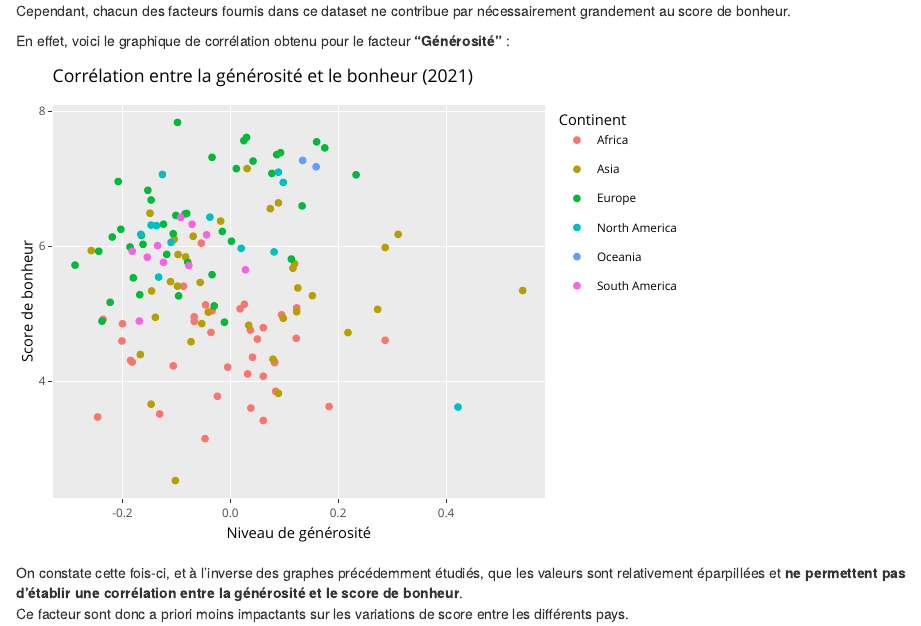
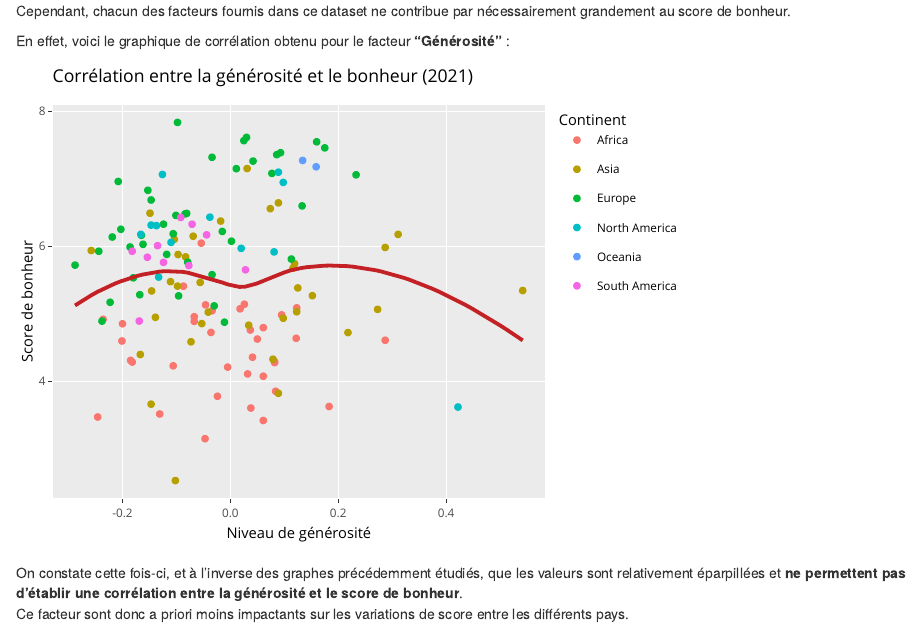
Before and after one commit to charlottesarter/world-happiness-report, an R Markdown document (Rapport.Rmd): the page in a window 1100 px wide, from 12400 px down. Rendered offline with R 4.5, knitr and Pandoc, with nearby package versions; drawn as R Markdown's standard HTML page in place of the format the file asks for; some code elsewhere in the file could not run offline; the gapminder table comes from the copy in Python's plotly package.

Commit message:
minor fixes

```diff
--- a/Rapport.Rmd
+++ b/Rapport.Rmd
@@ -793,12 +793,12 @@ generosity_correlation_graph <- data %>%
              y = Happiness_score,
              text = paste("Country: ", Country, "\n", "Rank: ", Happiness_rank))) +
   geom_point(aes(color = Continent)) +
-  #geom_smooth(inherit.aes = FALSE,
-              #aes(x = Generosity, y = Happiness_score),
-              #method = "lm",
-              #col = "#C42126",
-              #se = FALSE,
-              #size = 1) +
+  geom_smooth(inherit.aes = FALSE,
+  aes(x = Generosity, y = Happiness_score),
+  # method = "lm",
+  col = "#C42126",
+  se = FALSE,
+  size = 1) +
   labs(title = "Corrélation entre la générosité et le bonheur (2021)",
        x = "Niveau de générosité",
        y = "Score de bonheur")
```
Also changed, not shown: Rapport.Rmd (2 more changed lines).
